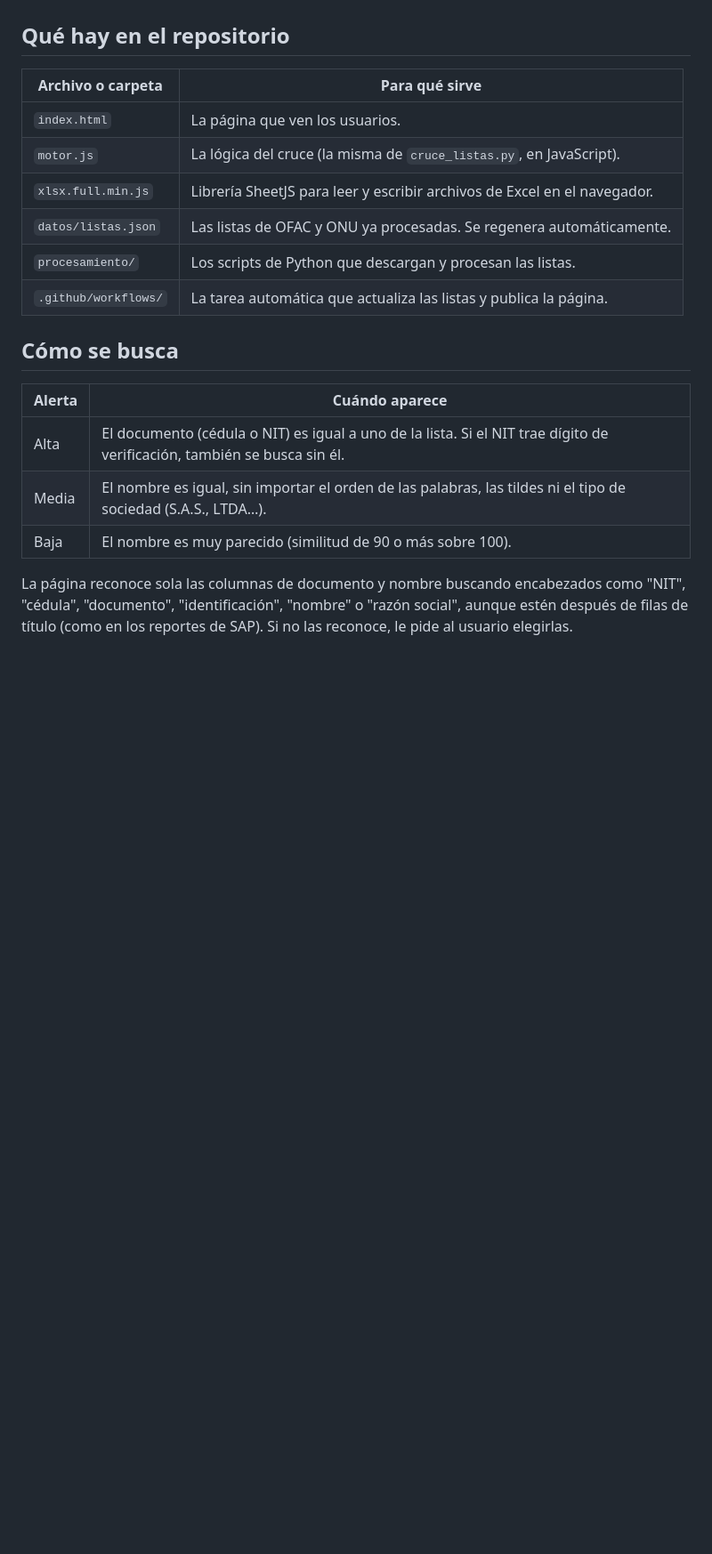
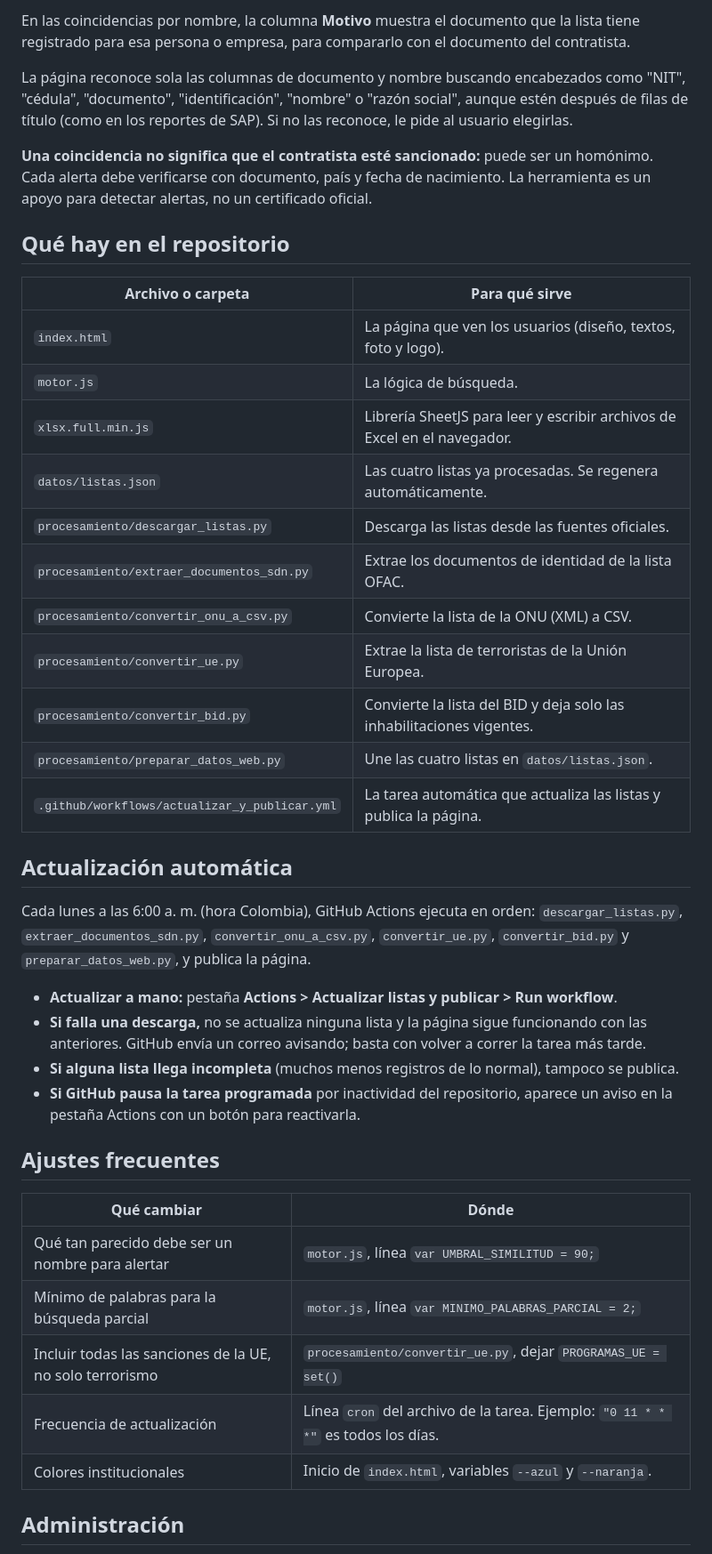
Before and after one commit to evaluacionYcontrol/consulta-listas-restrictivas, a Markdown page: README.md, the part around one of its changes. Shown at 89% size. GitHub-like rendering; blank space fills up the shorter version.

```diff
--- a/README.md
+++ b/README.md
@@ -10,22 +43,43 @@ Las listas se actualizan solas cada lunes.
+En las coincidencias por nombre, la columna **Motivo** muestra el documento que la lista tiene registrado para esa persona o empresa, para compararlo con el documento del contratista.
+
+La página reconoce sola las columnas de documento y nombre buscando encabezados como "NIT", "cédula", "documento", "identificación", "nombre" o "razón social", aunque estén después de filas de título (como en los reportes de SAP). Si no las reconoce, le pide al usuario elegirlas.
+
+**Una coincidencia no significa que el contratista esté sancionado:** puede ser un homónimo. Cada alerta debe verificarse con documento, país y fecha de nacimiento. La herramienta es un apoyo para detectar alertas, no un certificado oficial.
 
 ## Qué hay en el repositorio
 
 | Archivo o carpeta | Para qué sirve |
 |---|---|
-| `index.html` | La página que ven los usuarios. |
-| `motor.js` | La lógica del cruce (la misma de `cruce_listas.py`, en JavaScript). |
+| `index.html` | La página que ven los usuarios (diseño, textos, foto y logo). |
+| `motor.js` | La lógica de búsqueda. |
 | `xlsx.full.min.js` | Librería SheetJS para leer y escribir archivos de Excel en el navegador. |
-| `datos/listas.json` | Las listas de OFAC y ONU ya procesadas. Se regenera automáticamente. |
-| `procesamiento/` | Los scripts de Python que descargan y procesan las listas. |
-| `.github/workflows/` | La tarea automática que actualiza las listas y publica la página. |
+| `datos/listas.json` | Las cuatro listas ya procesadas. Se regenera automáticamente. |
+| `procesamiento/descargar_listas.py` | Descarga las listas desde las fuentes oficiales. |
+| `procesamiento/extraer_documentos_sdn.py` | Extrae los documentos de identidad de la lista OFAC. |
+| `procesamiento/convertir_onu_a_csv.py` | Convierte la lista de la ONU (XML) a CSV. |
+| `procesamiento/convertir_ue.py` | Extrae la lista de terroristas de la Unión Europea. |
+| `procesamiento/convertir_bid.py` | Convierte la lista del BID y deja solo las inhabilitaciones vigentes. |
+| `procesamiento/preparar_datos_web.py` | Une las cuatro listas en `datos/listas.json`. |
+| `.github/workflows/actualizar_y_publicar.yml` | La tarea automática que actualiza las listas y publica la página. |
 
-## Cómo se busca
+## Actualización automática
 
-| Alerta | Cuándo aparece |
+Cada lunes a las 6:00 a. m. (hora Colombia), GitHub Actions ejecuta en orden: `descargar_listas.py`, `extraer_documentos_sdn.py`, `convertir_onu_a_csv.py`, `convertir_ue.py`, `convertir_bid.py` y `preparar_datos_web.py`, y publica la página.
+
+- **Actualizar a mano:** pestaña **Actions > Actualizar listas y publicar > Run workflow**.
+- **Si falla una descarga,** no se actualiza ninguna lista y la página sigue funcionando con las anteriores. GitHub envía un correo avisando; basta con volver a correr la tarea más tarde.
+- **Si alguna lista llega incompleta** (muchos menos registros de lo normal), tampoco se publica.
+- **Si GitHub pausa la tarea programada** por inactividad del repositorio, aparece un aviso en la pestaña Actions con un botón para reactivarla.
+
+## Ajustes frecuentes
+
+| Qué cambiar | Dónde |
 |---|---|
-| Alta | El documento (cédula o NIT) es igual a uno de la lista. Si el NIT trae dígito de verificación, también se busca sin él. |
-| Media | El nombre es igual, sin importar el orden de las palabras, las tildes ni el tipo de sociedad (S.A.S., LTDA…). |
-| Baja | El nombre es muy parecido (similitud de 90 o más sobre 100). |
+| Qué tan parecido debe ser un nombre para alertar | `motor.js`, línea `var UMBRAL_SIMILITUD = 90;` |
+| Mínimo de palabras para la búsqueda parcial | `motor.js`, línea `var MINIMO_PALABRAS_PARCIAL = 2;` |
+| Incluir todas las sanciones de la UE, no solo terrorismo | `procesamiento/convertir_ue.py`, dejar `PROGRAMAS_UE = set()` |
+| Frecuencia de actualización | Línea `cron` del archivo de la tarea. Ejemplo: `"0 11 * * *"` es todos los días. |
+| Colores institucionales | Inicio de `index.html`, variables `--azul` y `--naranja`. |
 
-La página reconoce sola las columnas de documento y nombre buscando encabezados como "NIT", "cédula", "documento", "identificación", "nombre" o "razón social", aunque estén después de filas de título (como en los reportes de SAP). Si no las reconoce, le pide al usuario elegirlas.
+## Administración
 
```
Also changed, not shown: other parts of README.md (+46 -27 lines).
